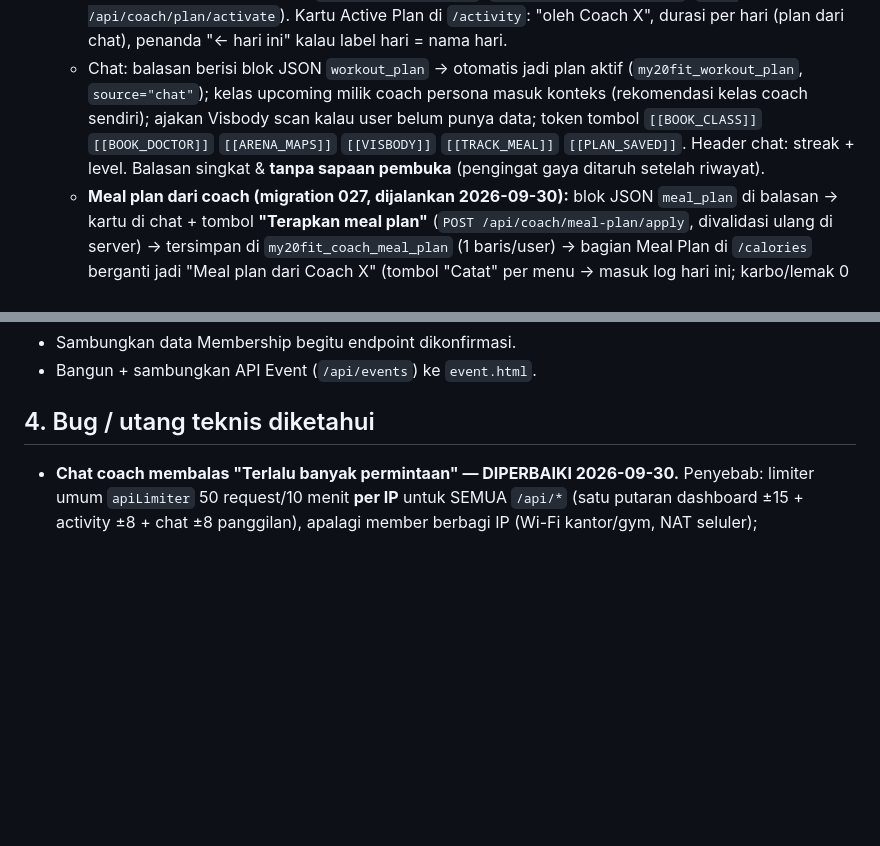
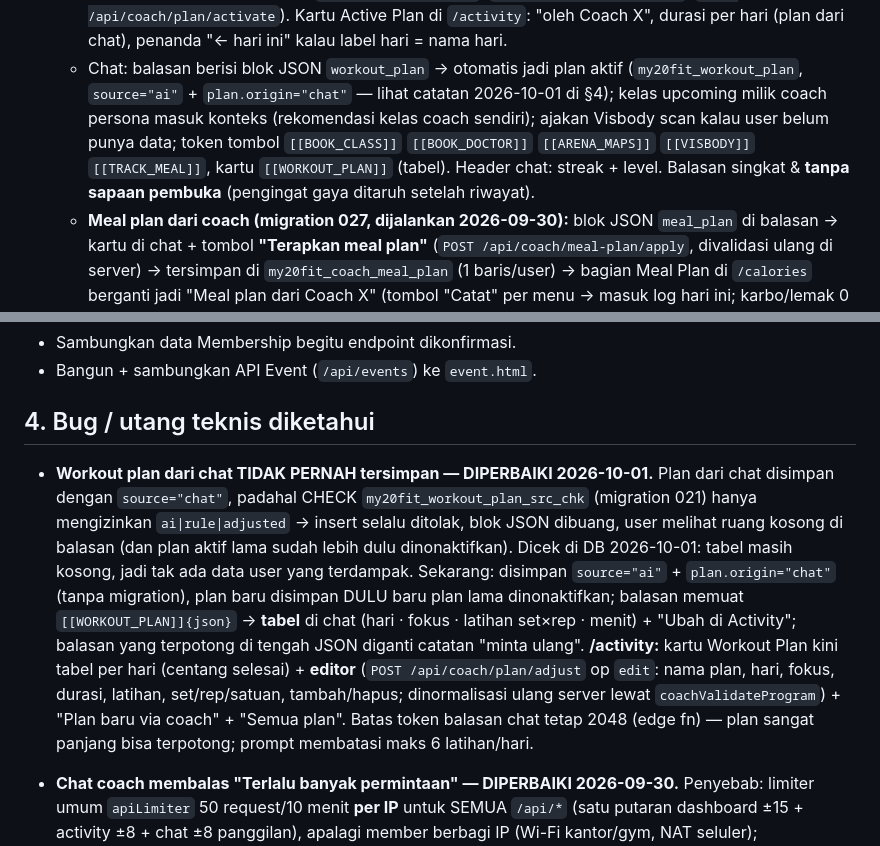
Before and after one commit to Marketing-project-wq/PROFILE20FIT, a Markdown page: docs/STATUS.md, 2 parts joined by grey strips. Rendered like a GitHub page; blank space fills up the shorter version.

Commit message:
docs: workout plan chat -> tabel + editor di Activity; catat bug CHECK source
Co-Authored-By: Claude Opus 5.5 <noreply@anthropic.com>
Claude-Session: https://claude.ai/code/session_01T8yo3kSMAkgF2QwRGwGjKD

```diff
--- a/docs/STATUS.md
+++ b/docs/STATUS.md
@@ -247,9 +247,9 @@ sementara artikel **tidak bisa dibaca dari my.20fit** sampai halaman artikel dib
     `POST /api/coach/plan/activate`). Kartu Active Plan di `/activity`: "oleh Coach X", durasi per hari
     (plan dari chat), penanda "← hari ini" kalau label hari = nama hari.
   - Chat: balasan berisi blok JSON `workout_plan` → otomatis jadi plan aktif (`my20fit_workout_plan`,
-    `source="chat"`); kelas upcoming milik coach persona masuk konteks (rekomendasi kelas coach sendiri);
+    `source="ai"` + `plan.origin="chat"` — lihat catatan 2026-10-01 di §4); kelas upcoming milik coach persona masuk konteks (rekomendasi kelas coach sendiri);
     ajakan Visbody scan kalau user belum punya data; token tombol `[[BOOK_CLASS]]` `[[BOOK_DOCTOR]]`
-    `[[ARENA_MAPS]]` `[[VISBODY]]` `[[TRACK_MEAL]]` `[[PLAN_SAVED]]`. Header chat: streak + level.
+    `[[ARENA_MAPS]]` `[[VISBODY]]` `[[TRACK_MEAL]]`, kartu `[[WORKOUT_PLAN]]` (tabel). Header chat: streak + level.
     Balasan singkat & **tanpa sapaan pembuka** (pengingat gaya ditaruh setelah riwayat).
   - **Meal plan dari coach (migration 027, dijalankan 2026-09-30):** blok JSON `meal_plan` di balasan →
     kartu di chat + tombol **"Terapkan meal plan"** (`POST /api/coach/meal-plan/apply`, divalidasi ulang di server)
@@ -689,6 +689,17 @@ sementara artikel **tidak bisa dibaca dari my.20fit** sampai halaman artikel dib
 - Bangun + sambungkan API Event (`/api/events`) ke `event.html`.
 
 ## 4. Bug / utang teknis diketahui
+- **Workout plan dari chat TIDAK PERNAH tersimpan — DIPERBAIKI 2026-10-01.** Plan dari chat disimpan dengan
+  `source="chat"`, padahal CHECK `my20fit_workout_plan_src_chk` (migration 021) hanya mengizinkan `ai|rule|adjusted`
+  → insert selalu ditolak, blok JSON dibuang, user melihat ruang kosong di balasan (dan plan aktif lama sudah lebih dulu
+  dinonaktifkan). Dicek di DB 2026-10-01: tabel masih kosong, jadi tak ada data user yang terdampak. Sekarang: disimpan
+  `source="ai"` + `plan.origin="chat"` (tanpa migration), plan baru disimpan DULU baru plan lama dinonaktifkan; balasan
+  memuat `[[WORKOUT_PLAN]]{json}` → **tabel** di chat (hari · fokus · latihan set×rep · menit) + "Ubah di Activity";
+  balasan yang terpotong di tengah JSON diganti catatan "minta ulang". **/activity:** kartu Workout Plan kini tabel per
+  hari (centang selesai) + **editor** (`POST /api/coach/plan/adjust` op `edit`: nama plan, hari, fokus, durasi, latihan,
+  set/rep/satuan, tambah/hapus; dinormalisasi ulang server lewat `coachValidateProgram`) + "Plan baru via coach" +
+  "Semua plan". Batas token balasan chat tetap 2048 (edge fn) — plan sangat panjang bisa terpotong; prompt membatasi
+  maks 6 latihan/hari.
 - **Chat coach membalas "Terlalu banyak permintaan" — DIPERBAIKI 2026-09-30.** Penyebab: limiter umum `apiLimiter`
   50 request/10 menit **per IP** untuk SEMUA `/api/*` (satu putaran dashboard ±15 + activity ±8 + chat ±8 panggilan),
   apalagi member berbagi IP (Wi-Fi kantor/gym, NAT seluler); `/api/banners/*` juga terhitung dua kali. Sekarang:
```
Also changed, not shown: RULES.md (+3 -2 lines).
